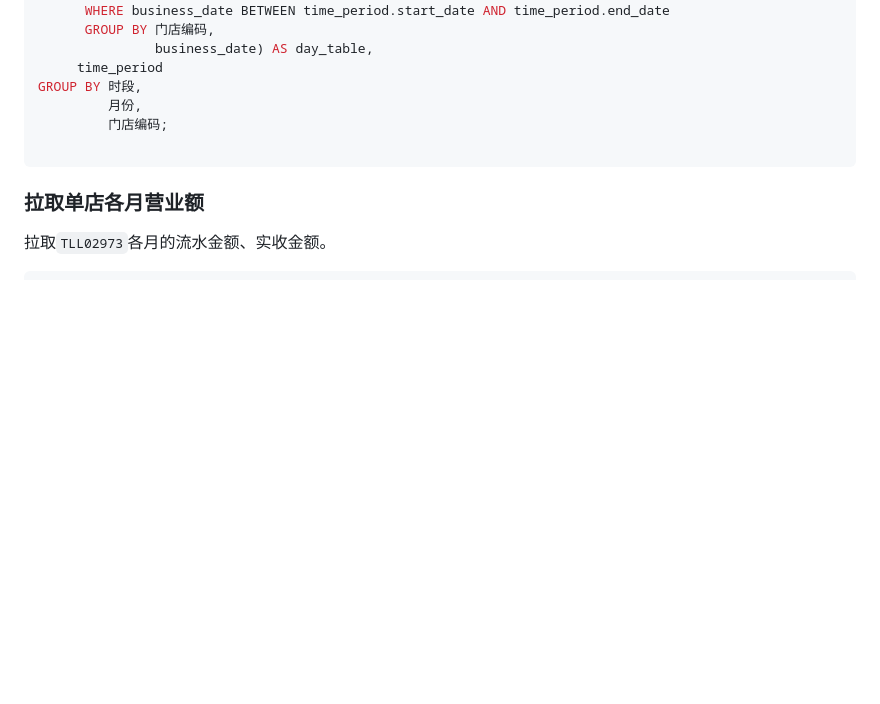
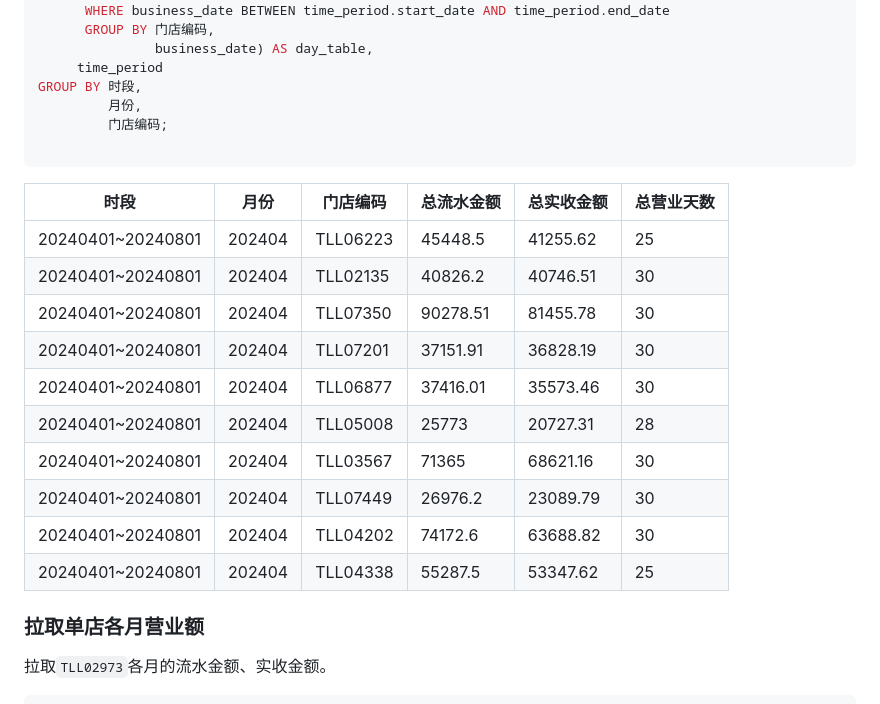
Before and after one commit to yoval/tll_data, a Markdown page: home.md, the part around the change. Drawn GitHub-style; blank space fills up the shorter version.

Commit message:
补充示例

````diff
--- a/home.md
+++ b/home.md
@@ -484,7 +484,18 @@ GROUP BY 时段,
 
 ```
 
-
+| 时段              | 月份   | 门店编码 | 总流水金额 | 总实收金额 | 总营业天数 |
+| ----------------- | ------ | -------- | ---------- | ---------- | ---------- |
+| 20240401~20240801 | 202404 | TLL06223 | 45448.5    | 41255.62   | 25         |
+| 20240401~20240801 | 202404 | TLL02135 | 40826.2    | 40746.51   | 30         |
+| 20240401~20240801 | 202404 | TLL07350 | 90278.51   | 81455.78   | 30         |
+| 20240401~20240801 | 202404 | TLL07201 | 37151.91   | 36828.19   | 30         |
+| 20240401~20240801 | 202404 | TLL06877 | 37416.01   | 35573.46   | 30         |
+| 20240401~20240801 | 202404 | TLL05008 | 25773      | 20727.31   | 28         |
+| 20240401~20240801 | 202404 | TLL03567 | 71365      | 68621.16   | 30         |
+| 20240401~20240801 | 202404 | TLL07449 | 26976.2    | 23089.79   | 30         |
+| 20240401~20240801 | 202404 | TLL04202 | 74172.6    | 63688.82   | 30         |
+| 20240401~20240801 | 202404 | TLL04338 | 55287.5    | 53347.62   | 25         |
 
 ### 拉取单店各月营业额
 
````
